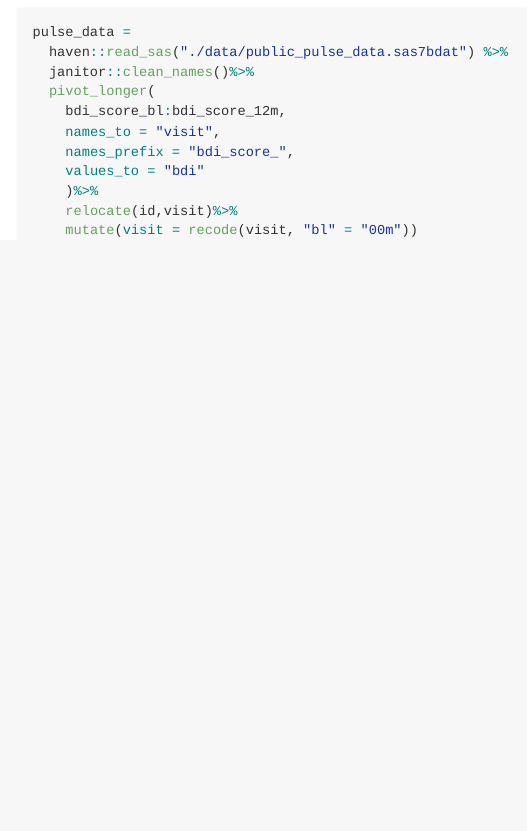
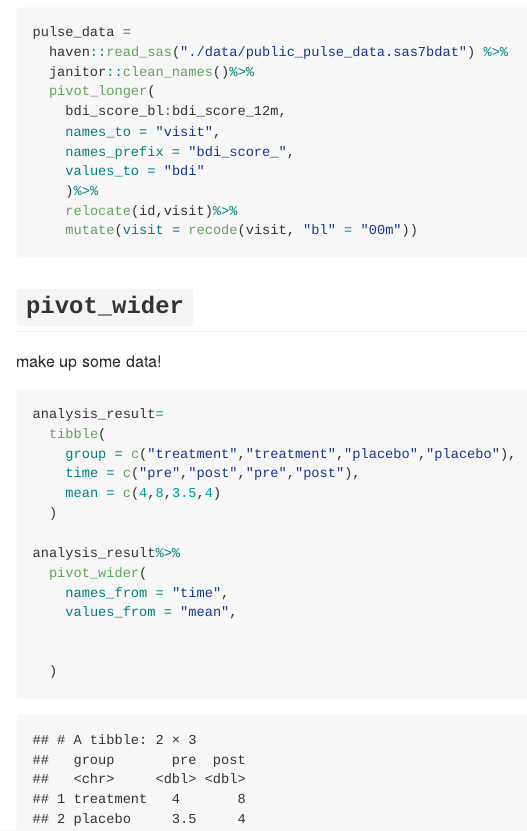
Before and after one commit to Wenjinging/data_wrangling_i, an R Markdown document (tidy_data.Rmd): the page in a window 1100 px wide, from 880 px down. The pictures show the output file tidy_data.md that the author committed with the source, drawn offline in the style of GitHub.

Commit message:
pivot_wider

````diff
--- a/tidy_data.Rmd
+++ b/tidy_data.Rmd
@@ -45,3 +45,25 @@ pulse_data =
     relocate(id,visit)%>%
     mutate(visit = recode(visit, "bl" = "00m"))
 ```
+
+
+## `pivot_wider`
+
+make up some data!
+
+```{r}
+analysis_result=
+  tibble(
+    group = c("treatment","treatment","placebo","placebo"),
+    time = c("pre","post","pre","post"),
+    mean = c(4,8,3.5,4)
+  )
+
+analysis_result%>%
+  pivot_wider(
+    names_from = "time",
+    values_from = "mean",
+
+
+  )
+```
````
Also changed, not shown: tidy_data.md.
